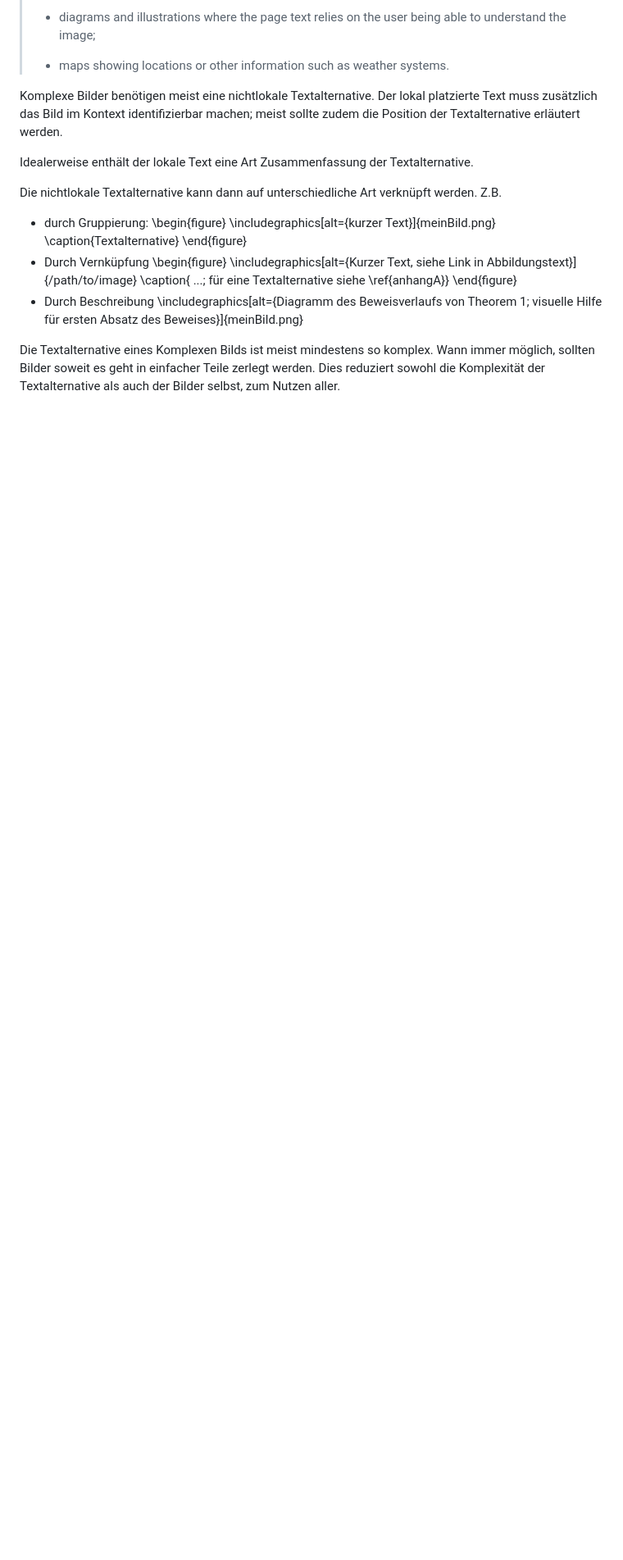
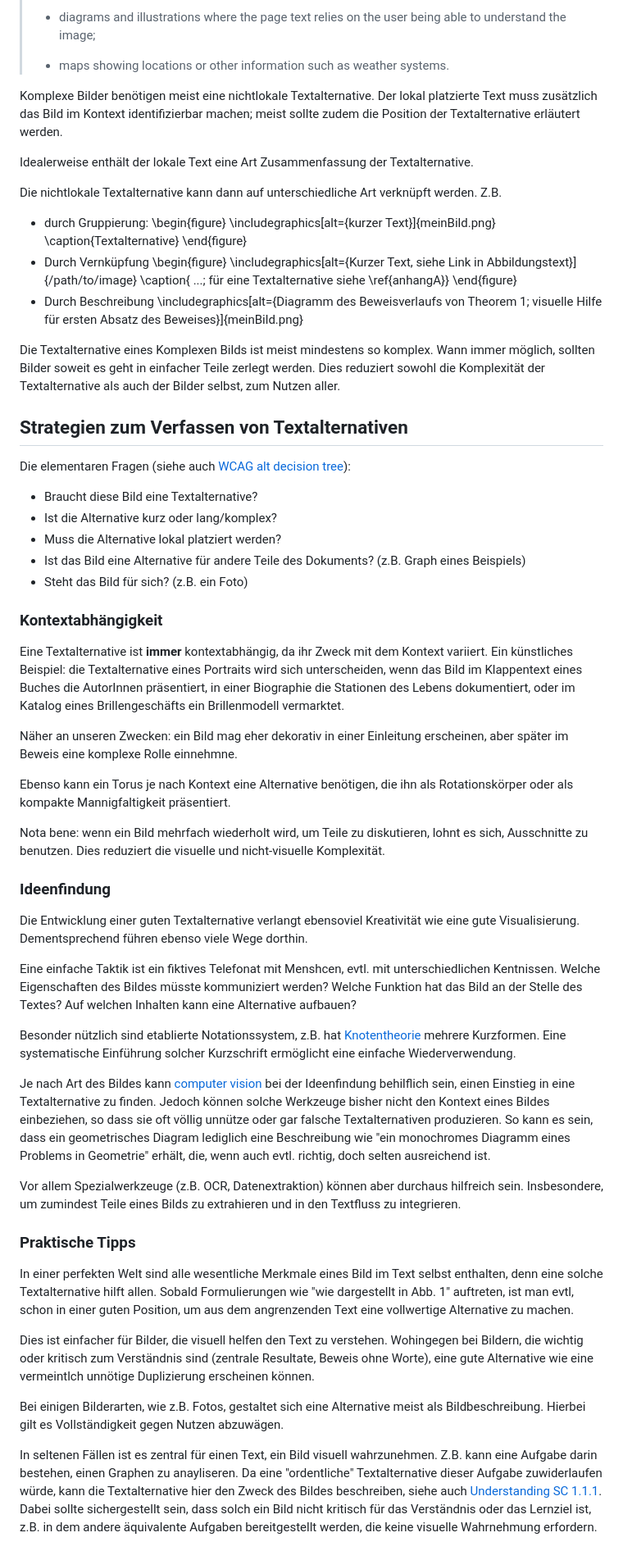
Before and after one commit to krautzource/workshop-augsburg-2025, a Markdown page: materialien/textalternativen.md, the part around the change. Shown at 82% size. GitHub-like rendering; blank space fills up the shorter version.

Commit message:
feat(textalternatives): strategien
Copy from old draft

```diff
--- a/materialien/textalternativen.md
+++ b/materialien/textalternativen.md
@@ -123,3 +123,47 @@ Die nichtlokale Textalternative kann dann auf unterschiedliche Art verknüpft we
   \includegraphics[alt={Diagramm des Beweisverlaufs von Theorem 1; visuelle Hilfe für ersten Absatz des Beweises}]{meinBild.png}
 
 Die Textalternative eines Komplexen Bilds ist meist mindestens so komplex. Wann immer möglich, sollten Bilder soweit es geht in einfacher Teile zerlegt werden. Dies reduziert sowohl die Komplexität der Textalternative als auch der Bilder selbst, zum Nutzen aller.
+## Strategien zum Verfassen von Textalternativen
+
+Die elementaren Fragen (siehe auch [WCAG alt
+decision tree](https://www.w3.org/WAI/tutorials/images/decision-tree/)):
+
+- Braucht diese Bild eine Textalternative?
+- Ist die Alternative kurz oder lang/komplex?
+- Muss die Alternative lokal platziert werden?
+- Ist das Bild eine Alternative für andere Teile des Dokuments? (z.B. Graph eines Beispiels)
+- Steht das Bild für sich? (z.B. ein Foto)
+
+### Kontextabhängigkeit
+
+Eine Textalternative ist **immer** kontextabhängig, da ihr Zweck mit dem Kontext variiert. Ein künstliches Beispiel: die Textalternative eines Portraits wird sich unterscheiden, wenn das Bild im Klappentext eines Buches die AutorInnen präsentiert, in einer Biographie die Stationen des Lebens dokumentiert, oder im Katalog eines Brillengeschäfts ein Brillenmodell vermarktet.
+
+Näher an unseren Zwecken: ein Bild mag eher dekorativ in einer Einleitung erscheinen, aber später im Beweis eine komplexe Rolle einnehmne.
+
+Ebenso kann ein Torus je nach Kontext eine Alternative benötigen, die ihn als Rotationskörper oder als kompakte Mannigfaltigkeit präsentiert.
+
+Nota bene: wenn ein Bild mehrfach wiederholt wird, um Teile zu diskutieren, lohnt es sich, Ausschnitte zu benutzen. Dies reduziert die visuelle und nicht-visuelle Komplexität.
+
+### Ideenfindung
+
+Die Entwicklung einer guten Textalternative verlangt ebensoviel Kreativität wie eine gute Visualisierung. Dementsprechend führen ebenso viele Wege dorthin.
+
+Eine einfache Taktik ist ein fiktives Telefonat mit Menshcen, evtl. mit unterschiedlichen Kentnissen. Welche Eigenschaften des Bildes müsste kommuniziert werden? Welche Funktion hat das Bild an der Stelle des Textes? Auf welchen Inhalten kann eine Alternative aufbauen?
+
+Besonder nützlich sind etablierte Notationssystem, z.B. hat [Knotentheorie](https://de.wikipedia.org/wiki/Knotentheorie) mehrere Kurzformen. Eine systematische Einführung solcher Kurzschrift ermöglicht eine einfache Wiederverwendung.
+
+Je nach Art des Bildes kann [computer
+vision](https://de.wikipedia.org/wiki/Computer_vision) bei der Ideenfindung behilflich sein, einen Einstieg in eine Textalternative zu finden. Jedoch können solche Werkzeuge bisher nicht den Kontext eines Bildes einbeziehen, so dass sie oft völlig unnütze oder gar falsche Textalternativen produzieren. So kann es sein, dass ein geometrisches Diagram lediglich eine Beschreibung wie "ein monochromes Diagramm eines Problems in Geometrie" erhält, die, wenn auch evtl. richtig, doch selten ausreichend ist.
+
+Vor allem Spezialwerkzeuge (z.B. OCR, Datenextraktion) können aber durchaus hilfreich sein. Insbesondere, um zumindest Teile eines Bilds zu extrahieren und in den Textfluss zu integrieren.
+
+### Praktische Tipps
+
+In einer perfekten Welt sind alle wesentliche Merkmale eines Bild im Text selbst enthalten, denn eine solche Textalternative hilft allen. Sobald Formulierungen wie "wie dargestellt in Abb. 1" auftreten, ist man evtl, schon in einer guten Position, um aus dem angrenzenden Text eine vollwertige Alternative zu machen.
+
+Dies ist einfacher für Bilder, die visuell helfen den Text zu verstehen. Wohingegen bei Bildern, die wichtig oder kritisch zum Verständnis sind (zentrale Resultate, Beweis ohne Worte), eine gute Alternative wie eine vermeintlch unnötige Duplizierung erscheinen können.
+
+Bei einigen Bilderarten, wie z.B. Fotos, gestaltet sich eine Alternative meist als Bildbeschreibung. Hierbei gilt es Vollständigkeit gegen Nutzen abzuwägen.
+
+In seltenen Fällen ist es zentral für einen Text, ein Bild visuell wahrzunehmen. Z.B. kann eine Aufgabe darin bestehen, einen Graphen zu anayliseren. Da eine "ordentliche" Textalternative dieser Aufgabe zuwiderlaufen würde, kann die Textalternative hier den Zweck des Bildes beschreiben, siehe auch [Understanding SC
+1.1.1](https://www.w3.org/WAI/WCAG22/Understanding/non-text-content.html). Dabei sollte sichergestellt sein, dass solch ein Bild nicht kritisch für das Verständnis oder das Lernziel ist, z.B. in dem andere äquivalente Aufgaben bereitgestellt werden, die keine visuelle Wahrnehmung erfordern.
```
